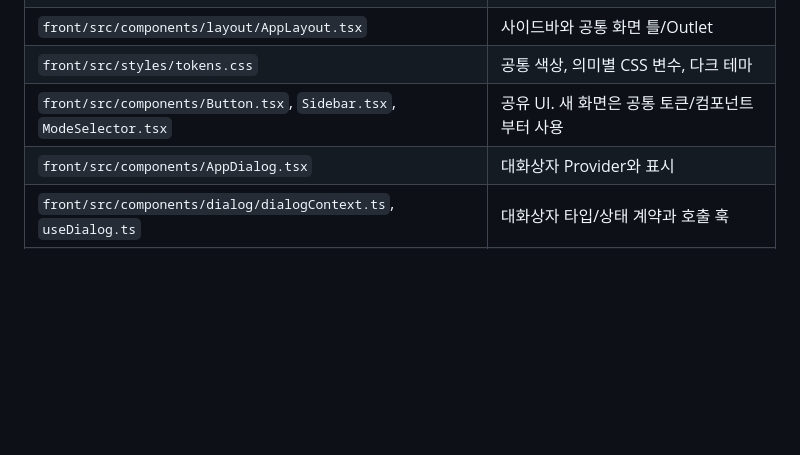
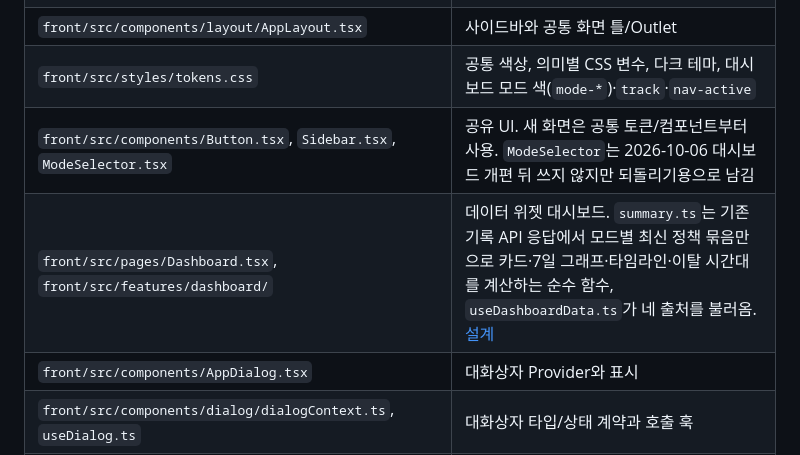
Before and after one commit to Attraaa/Graduation-Project, a Markdown page: docs/architecture.md, the part around the change. GitHub-like rendering; blank space fills up the shorter version.

Commit message:
docs(architecture): 대시보드 구조 항목 추가
Co-Authored-By: Claude Opus 5.5 (1M context) <noreply@anthropic.com>

```diff
--- a/docs/architecture.md
+++ b/docs/architecture.md
@@ -40,8 +40,9 @@ Electron 개발 앱의 키보드 모드는 로컬 Python 프로세스를 자동
 | `front/vite.config.ts` | UI와 Electron 빌드, CommonJS preload 출력, 브라우저 검증 모드 |
 | `front/src/App.tsx` | 라우트 정의. 인증 보호 라우트는 아직 없음 |
 | `front/src/components/layout/AppLayout.tsx` | 사이드바와 공통 화면 틀/Outlet |
-| `front/src/styles/tokens.css` | 공통 색상, 의미별 CSS 변수, 다크 테마 |
-| `front/src/components/Button.tsx`, `Sidebar.tsx`, `ModeSelector.tsx` | 공유 UI. 새 화면은 공통 토큰/컴포넌트부터 사용 |
+| `front/src/styles/tokens.css` | 공통 색상, 의미별 CSS 변수, 다크 테마, 대시보드 모드 색(`mode-*`)·`track`·`nav-active` |
+| `front/src/components/Button.tsx`, `Sidebar.tsx`, `ModeSelector.tsx` | 공유 UI. 새 화면은 공통 토큰/컴포넌트부터 사용. `ModeSelector`는 2026-10-06 대시보드 개편 뒤 쓰지 않지만 되돌리기용으로 남김 |
+| `front/src/pages/Dashboard.tsx`, `front/src/features/dashboard/` | 데이터 위젯 대시보드. `summary.ts`는 기존 기록 API 응답에서 모드별 최신 정책 묶음만으로 카드·7일 그래프·타임라인·이탈 시간대를 계산하는 순수 함수, `useDashboardData.ts`가 네 출처를 불러옴. [설계](superpowers/specs/2026-10-06-dashboard-redesign-design.md) |
 | `front/src/components/AppDialog.tsx` | 대화상자 Provider와 표시 |
 | `front/src/components/dialog/dialogContext.ts`, `useDialog.ts` | 대화상자 타입/상태 계약과 호출 훅 |
 | `front/src/pages/LearningSession.tsx` | 상체 단일 모드 / 키보드 / 안구 화면 선택. 모드 변경 시 이전 상태 폐기 |
```
